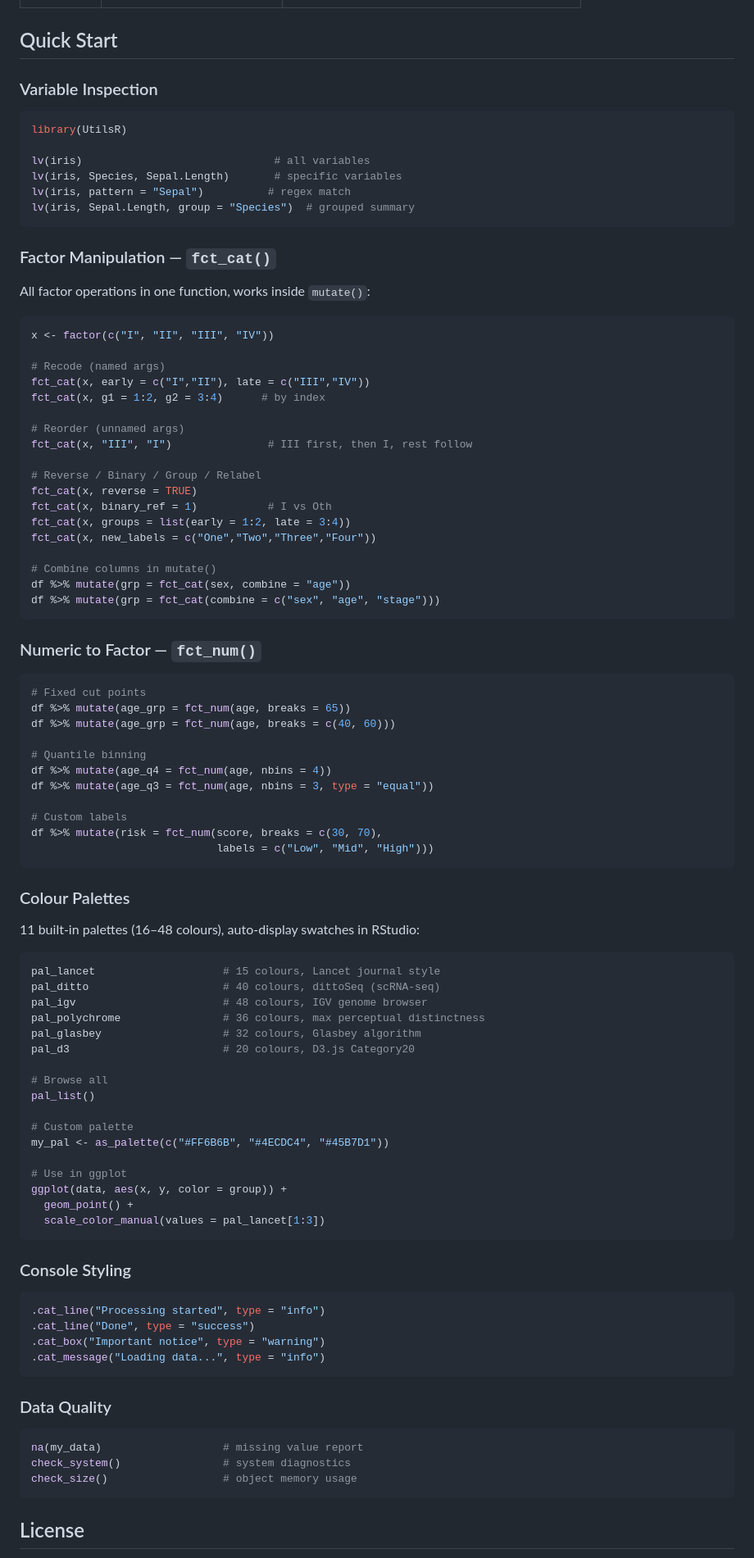
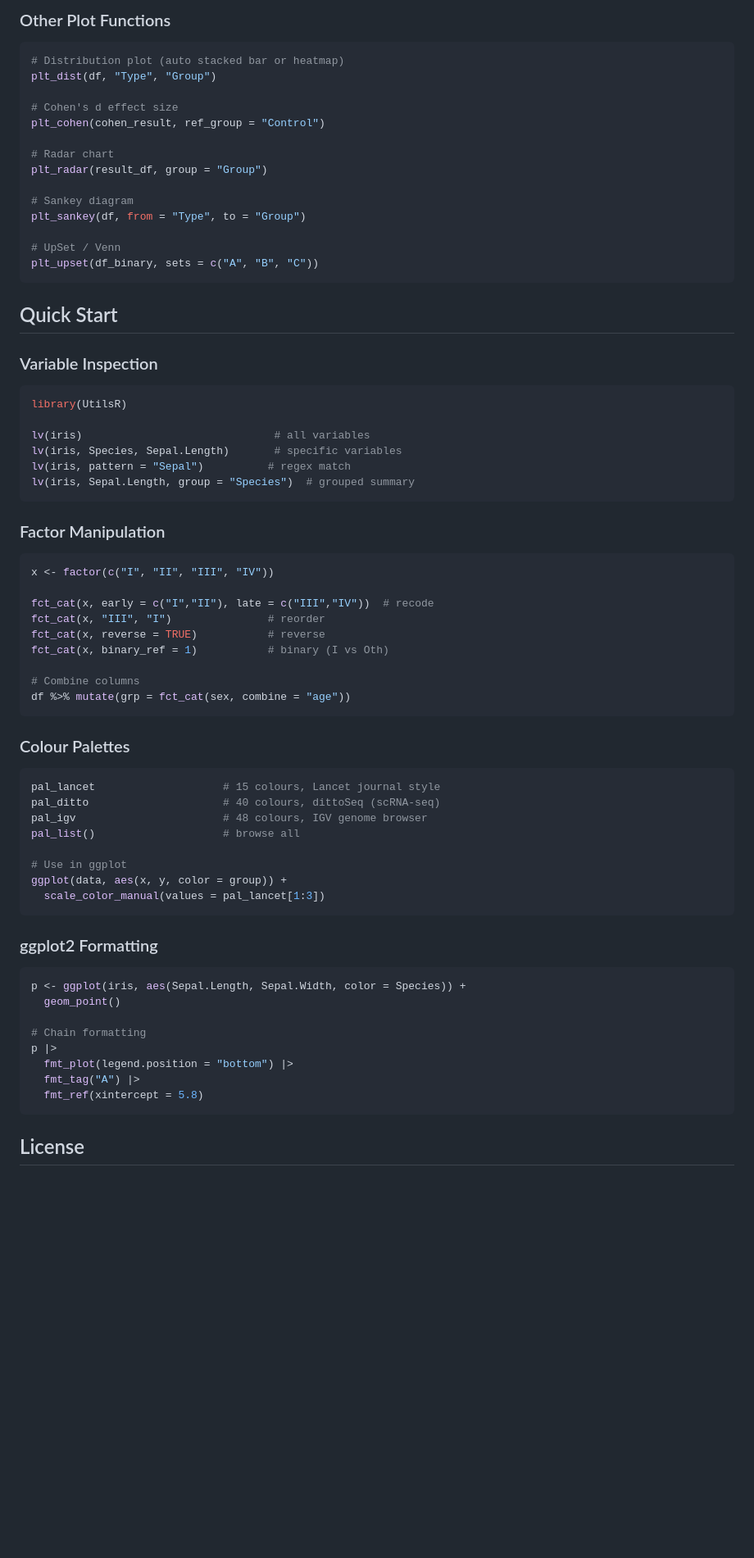
Before and after one commit to HUI950319/UtilsR, a Markdown page: README.md, the part around one of its changes. Shown at 82% size. Drawn GitHub-style; blank space fills up the shorter version.

````diff
--- a/README.md
+++ b/README.md
@@ -42,3 +122,21 @@ devtools::install_github("HUI950319/UtilsR")
+### Other Plot Functions
+
+```r
+# Distribution plot (auto stacked bar or heatmap)
+plt_dist(df, "Type", "Group")
+
+# Cohen's d effect size
+plt_cohen(cohen_result, ref_group = "Control")
+
+# Radar chart
+plt_radar(result_df, group = "Group")
+
+# Sankey diagram
+plt_sankey(df, from = "Type", to = "Group")
+
+# UpSet / Venn
+plt_upset(df_binary, sets = c("A", "B", "C"))
+```
 
 ## Quick Start
 
@@ -53,86 +151,44 @@ lv(iris, pattern = "Sepal")          # regex match
 lv(iris, Sepal.Length, group = "Species")  # grouped summary
 ```
 
-### Factor Manipulation — `fct_cat()`
-
-All factor operations in one function, works inside `mutate()`:
+### Factor Manipulation
 
 ```r
 x <- factor(c("I", "II", "III", "IV"))
 
-# Recode (named args)
-fct_cat(x, early = c("I","II"), late = c("III","IV"))
-fct_cat(x, g1 = 1:2, g2 = 3:4)      # by index
+fct_cat(x, early = c("I","II"), late = c("III","IV"))  # recode
+fct_cat(x, "III", "I")               # reorder
+fct_cat(x, reverse = TRUE)           # reverse
+fct_cat(x, binary_ref = 1)           # binary (I vs Oth)
 
-# Reorder (unnamed args)
-fct_cat(x, "III", "I")               # III first, then I, rest follow
-
-# Reverse / Binary / Group / Relabel
-fct_cat(x, reverse = TRUE)
-fct_cat(x, binary_ref = 1)           # I vs Oth
-fct_cat(x, groups = list(early = 1:2, late = 3:4))
-fct_cat(x, new_labels = c("One","Two","Three","Four"))
-
-# Combine columns in mutate()
+# Combine columns
 df %>% mutate(grp = fct_cat(sex, combine = "age"))
-df %>% mutate(grp = fct_cat(combine = c("sex", "age", "stage")))
-```
-
-### Numeric to Factor — `fct_num()`
-
-```r
-# Fixed cut points
-df %>% mutate(age_grp = fct_num(age, breaks = 65))
-df %>% mutate(age_grp = fct_num(age, breaks = c(40, 60)))
-
-# Quantile binning
-df %>% mutate(age_q4 = fct_num(age, nbins = 4))
-df %>% mutate(age_q3 = fct_num(age, nbins = 3, type = "equal"))
-
-# Custom labels
-df %>% mutate(risk = fct_num(score, breaks = c(30, 70),
-                             labels = c("Low", "Mid", "High")))
 ```
 
 ### Colour Palettes
-
-11 built-in palettes (16–48 colours), auto-display swatches in RStudio:
 
 ```r
 pal_lancet                    # 15 colours, Lancet journal style
 pal_ditto                     # 40 colours, dittoSeq (scRNA-seq)
 pal_igv                       # 48 colours, IGV genome browser
-pal_polychrome                # 36 colours, max perceptual distinctness
-pal_glasbey                   # 32 colours, Glasbey algorithm
-pal_d3                        # 20 colours, D3.js Category20
-
-# Browse all
-pal_list()
-
-# Custom palette
-my_pal <- as_palette(c("#FF6B6B", "#4ECDC4", "#45B7D1"))
+pal_list()                    # browse all
 
 # Use in ggplot
 ggplot(data, aes(x, y, color = group)) +
-  geom_point() +
   scale_color_manual(values = pal_lancet[1:3])
 ```
 
-### Console Styling
+### ggplot2 Formatting
 
 ```r
-.cat_line("Processing started", type = "info")
-.cat_line("Done", type = "success")
-.cat_box("Important notice", type = "warning")
-.cat_message("Loading data...", type = "info")
-```
+p <- ggplot(iris, aes(Sepal.Length, Sepal.Width, color = Species)) +
+  geom_point()
 
-### Data Quality
-
-```r
-na(my_data)                   # missing value report
-check_system()                # system diagnostics
-check_size()                  # object memory usage
+# Chain formatting
+p |>
+  fmt_plot(legend.position = "bottom") |>
+  fmt_tag("A") |>
+  fmt_ref(xintercept = 5.8)
 ```
 
 ## License
````
Also changed, not shown: other parts of README.md (+91 -11 lines).
